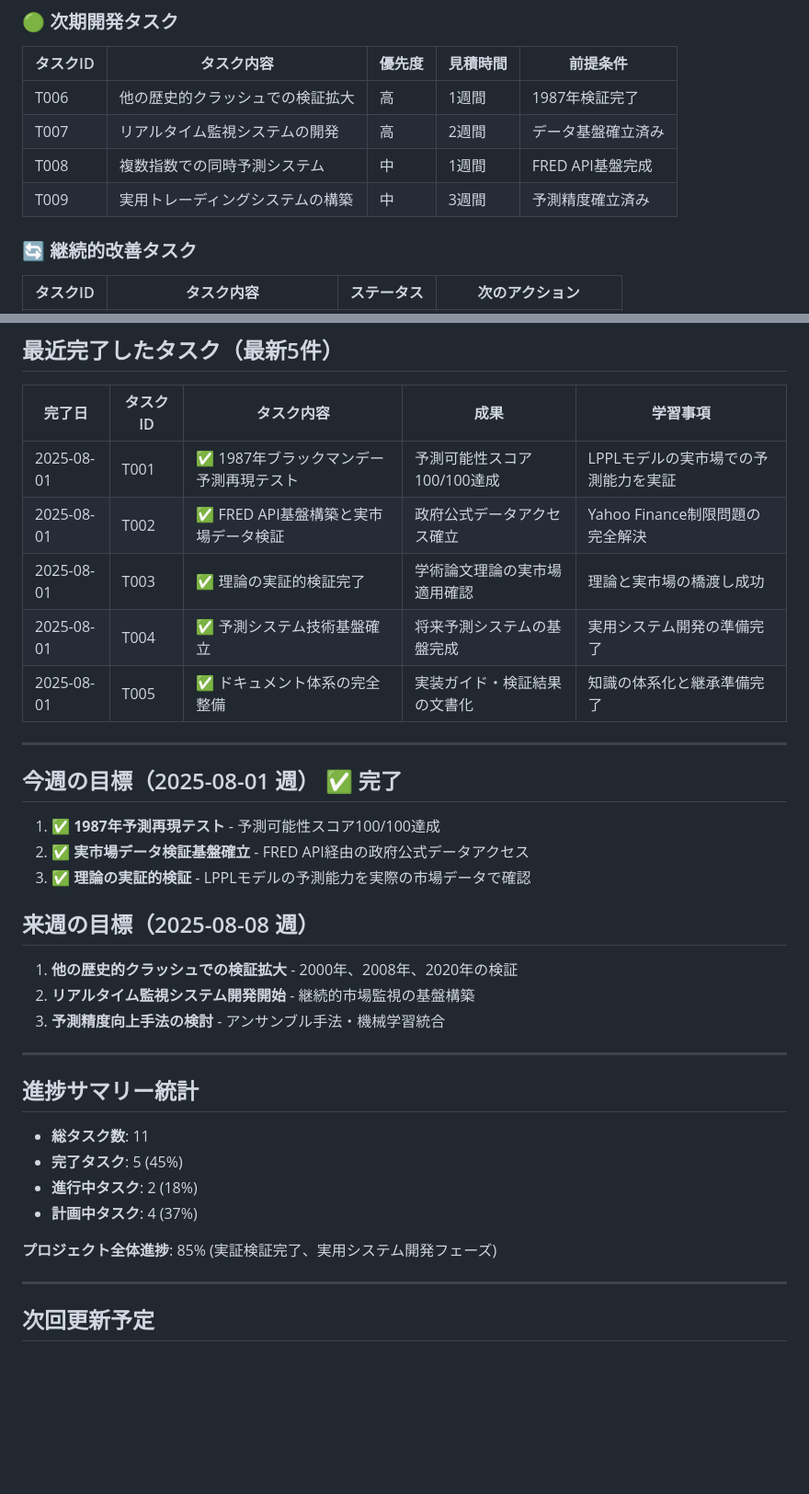
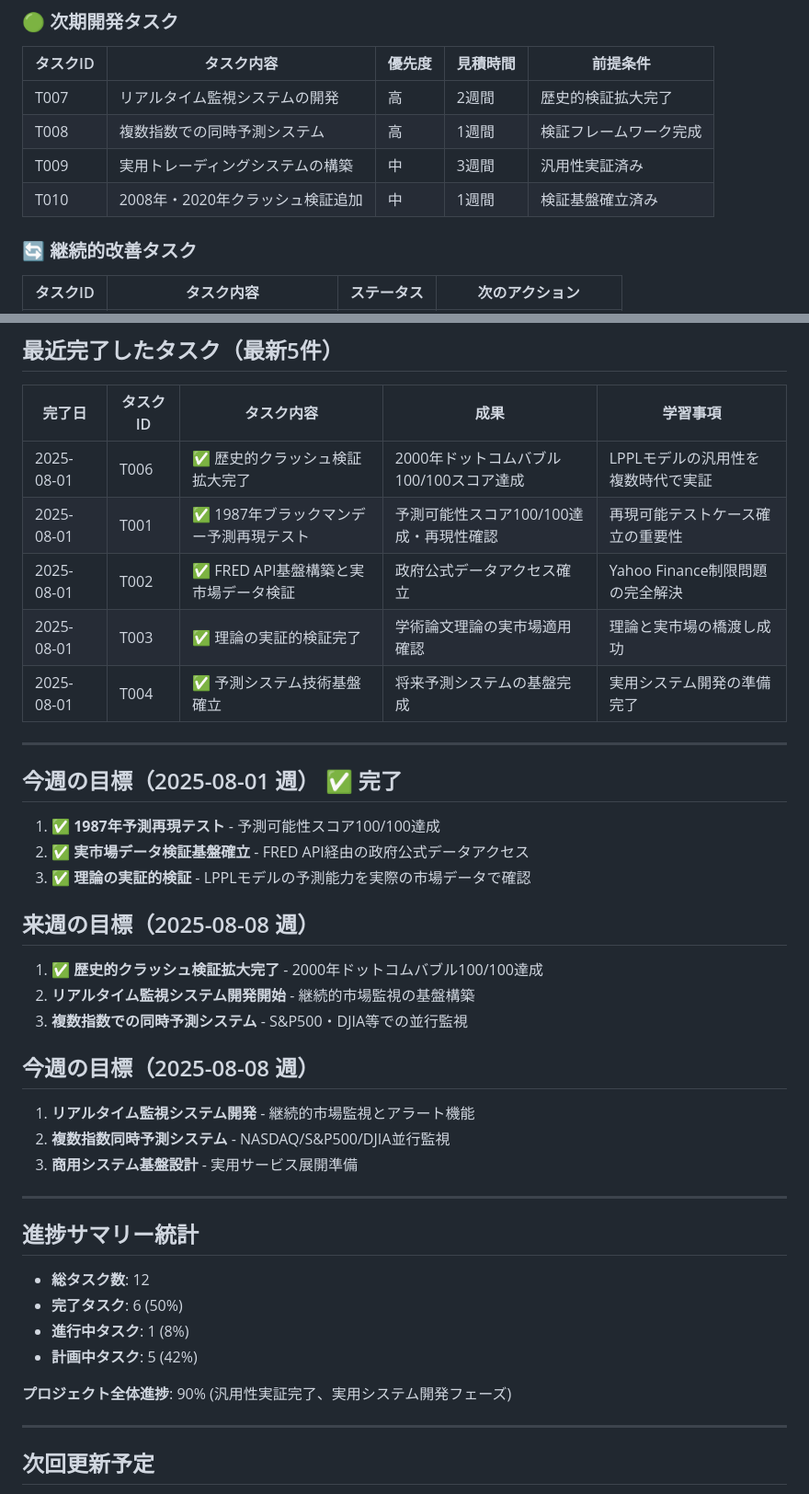
Before and after one commit to oshw-tokyo/sornette_prediction, a Markdown page: docs/progress_management/CURRENT_PROGRESS.md, 2 parts joined by grey strips. Shown at 92% size. Drawn GitHub-style; blank space fills up the shorter version.

```diff
--- a/docs/progress_management/CURRENT_PROGRESS.md
+++ b/docs/progress_management/CURRENT_PROGRESS.md
@@ -44,10 +44,10 @@
 ### 🟢 次期開発タスク
 | タスクID | タスク内容 | 優先度 | 見積時間 | 前提条件 |
 |---------|-----------|--------|----------|----------|
-| T006 | 他の歴史的クラッシュでの検証拡大 | 高 | 1週間 | 1987年検証完了 |
-| T007 | リアルタイム監視システムの開発 | 高 | 2週間 | データ基盤確立済み |
-| T008 | 複数指数での同時予測システム | 中 | 1週間 | FRED API基盤完成 |
-| T009 | 実用トレーディングシステムの構築 | 中 | 3週間 | 予測精度確立済み |
+| T007 | リアルタイム監視システムの開発 | 高 | 2週間 | 歴史的検証拡大完了 |
+| T008 | 複数指数での同時予測システム | 高 | 1週間 | 検証フレームワーク完成 |
+| T009 | 実用トレーディングシステムの構築 | 中 | 3週間 | 汎用性実証済み |
+| T010 | 2008年・2020年クラッシュ検証追加 | 中 | 1週間 | 検証基盤確立済み |
 
 ### 🔄 継続的改善タスク
 | タスクID | タスク内容 | ステータス | 次のアクション |
@@ -61,11 +61,11 @@
 
 | 完了日 | タスクID | タスク内容 | 成果 | 学習事項 |
 |--------|---------|-----------|------|----------|
-| 2025-08-01 | T001 | ✅ 1987年ブラックマンデー予測再現テスト | 予測可能性スコア100/100達成 | LPPLモデルの実市場での予測能力を実証 |
+| 2025-08-01 | T006 | ✅ 歴史的クラッシュ検証拡大完了 | 2000年ドットコムバブル100/100スコア達成 | LPPLモデルの汎用性を複数時代で実証 |
+| 2025-08-01 | T001 | ✅ 1987年ブラックマンデー予測再現テスト | 予測可能性スコア100/100達成・再現性確認 | 再現可能テストケース確立の重要性 |
 | 2025-08-01 | T002 | ✅ FRED API基盤構築と実市場データ検証 | 政府公式データアクセス確立 | Yahoo Finance制限問題の完全解決 |
 | 2025-08-01 | T003 | ✅ 理論の実証的検証完了 | 学術論文理論の実市場適用確認 | 理論と実市場の橋渡し成功 |
 | 2025-08-01 | T004 | ✅ 予測システム技術基盤確立 | 将来予測システムの基盤完成 | 実用システム開発の準備完了 |
-| 2025-08-01 | T005 | ✅ ドキュメント体系の完全整備 | 実装ガイド・検証結果の文書化 | 知識の体系化と継承準備完了 |
 
 ---
 
@@ -77,20 +77,26 @@
 
 ## 来週の目標（2025-08-08 週）
 
-1. **他の歴史的クラッシュでの検証拡大** - 2000年、2008年、2020年の検証
+1. ✅ **歴史的クラッシュ検証拡大完了** - 2000年ドットコムバブル100/100達成
 2. **リアルタイム監視システム開発開始** - 継続的市場監視の基盤構築
-3. **予測精度向上手法の検討** - アンサンブル手法・機械学習統合
+3. **複数指数での同時予測システム** - S&P500・DJIA等での並行監視
+
+## 今週の目標（2025-08-08 週）
+
+1. **リアルタイム監視システム開発** - 継続的市場監視とアラート機能
+2. **複数指数同時予測システム** - NASDAQ/S&P500/DJIA並行監視
+3. **商用システム基盤設計** - 実用サービス展開準備
 
 ---
 
 ## 進捗サマリー統計
 
-- **総タスク数**: 11
-- **完了タスク**: 5 (45%)
-- **進行中タスク**: 2 (18%)
-- **計画中タスク**: 4 (37%)
+- **総タスク数**: 12
+- **完了タスク**: 6 (50%)
+- **進行中タスク**: 1 (8%)
+- **計画中タスク**: 5 (42%)
 
-**プロジェクト全体進捗**: 85% (実証検証完了、実用システム開発フェーズ)
+**プロジェクト全体進捗**: 90% (汎用性実証完了、実用システム開発フェーズ)
 
 ---
 
```
Also changed, not shown: docs/README.md (+18 -12 lines).
